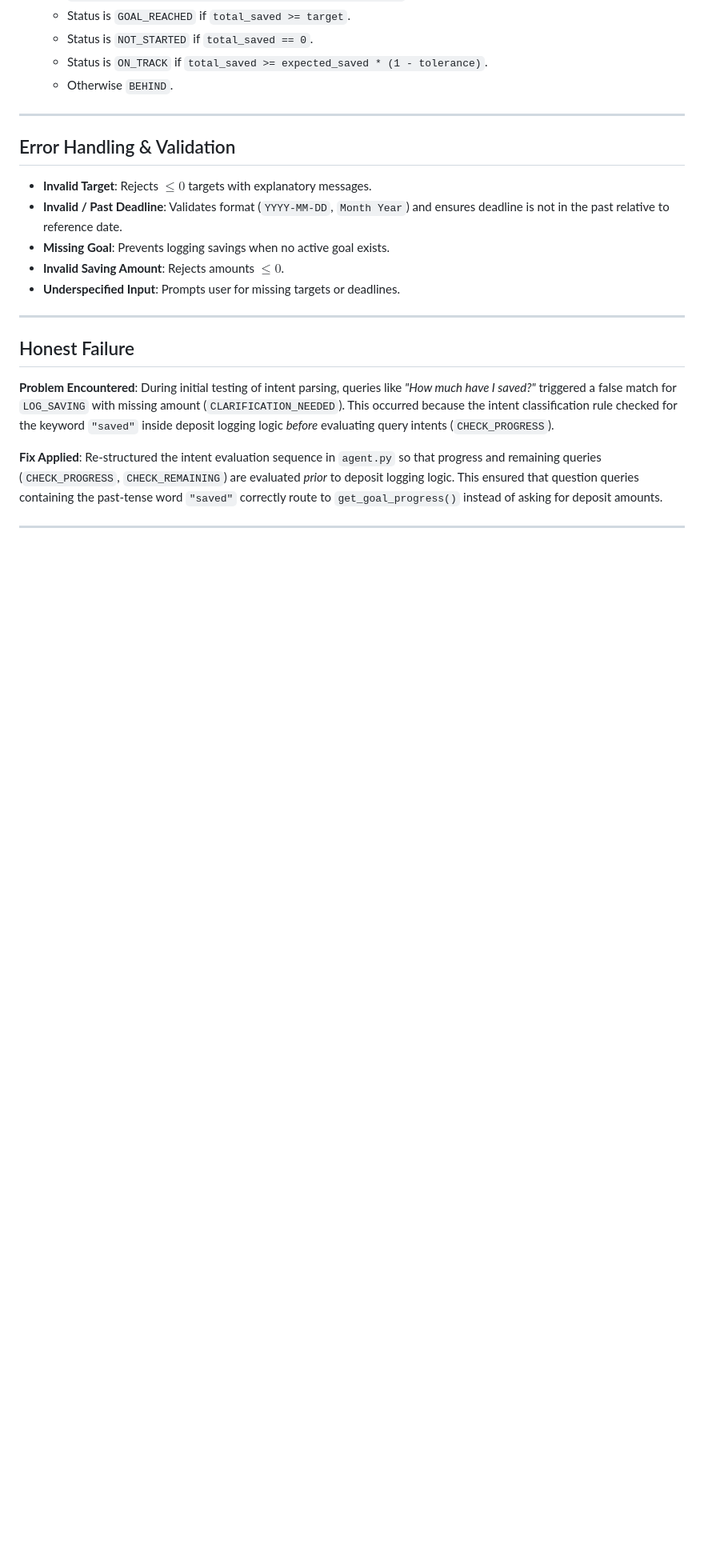
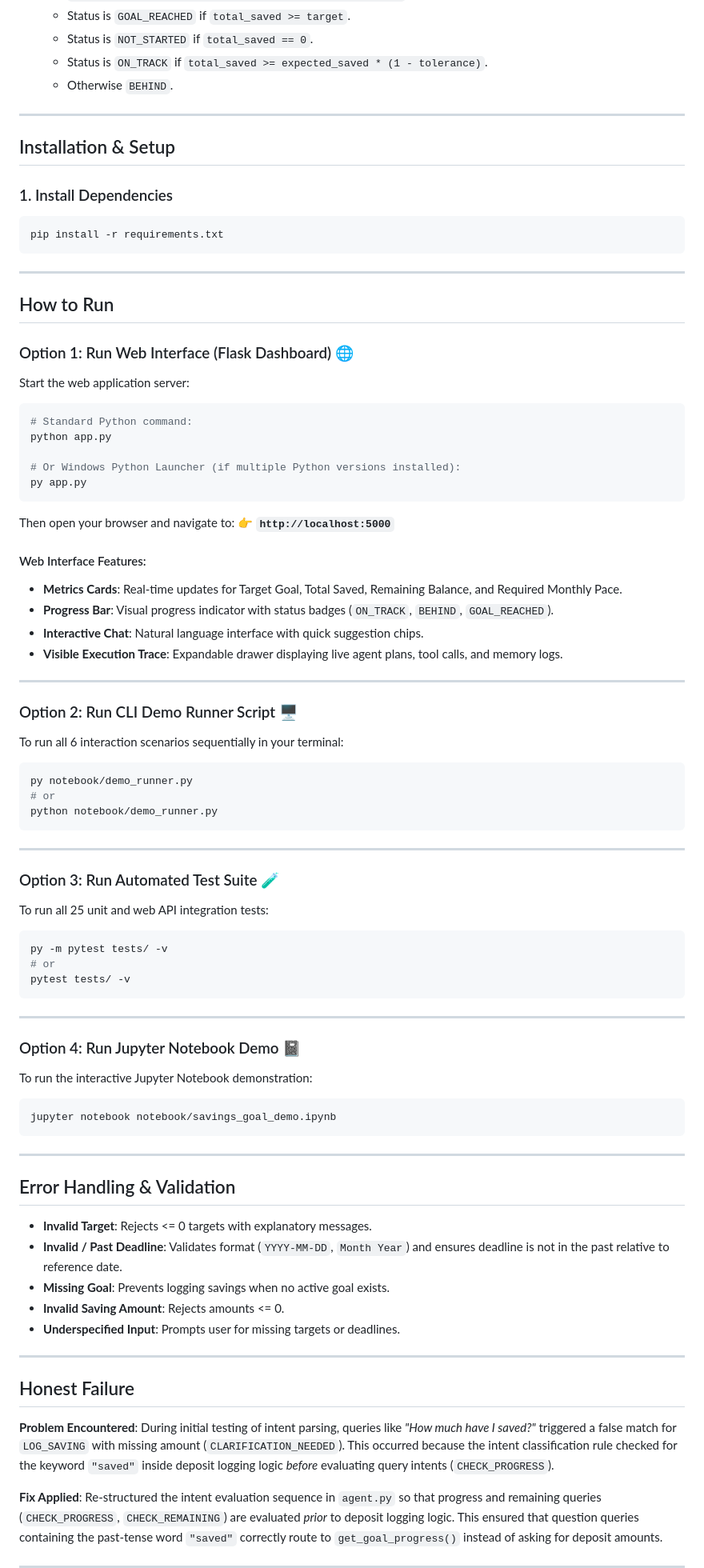
Before and after one commit to vineelreddy1/Savings-Goal-Tracker-Agent, a Markdown page: README.md, the part around one of its changes. Shown at 80% size. Rendered like a GitHub page; blank space fills up the shorter version.

Commit message:
Update README.md with Web Interface running instructions

````diff
--- a/README.md
+++ b/README.md
@@ -142,12 +144,80 @@ To prevent LLM hallucination and arithmetic errors:
 
 ---
 
+## Installation & Setup
+
+### 1. Install Dependencies
+```bash
+pip install -r requirements.txt
+```
+
+---
+
+## How to Run
+
+### Option 1: Run Web Interface (Flask Dashboard) 🌐
+
+Start the web application server:
+
+```bash
+# Standard Python command:
+python app.py
+
+# Or Windows Python Launcher (if multiple Python versions installed):
+py app.py
+```
+
+Then open your browser and navigate to:
+👉 **`http://localhost:5000`**
+
+#### Web Interface Features:
+- **Metrics Cards**: Real-time updates for Target Goal, Total Saved, Remaining Balance, and Required Monthly Pace.
+- **Progress Bar**: Visual progress indicator with status badges (`ON_TRACK`, `BEHIND`, `GOAL_REACHED`).
+- **Interactive Chat**: Natural language interface with quick suggestion chips.
+- **Visible Execution Trace**: Expandable drawer displaying live agent plans, tool calls, and memory logs.
+
+---
+
+### Option 2: Run CLI Demo Runner Script 🖥️
+
+To run all 6 interaction scenarios sequentially in your terminal:
+
+```bash
+py notebook/demo_runner.py
+# or
+python notebook/demo_runner.py
+```
+
+---
+
+### Option 3: Run Automated Test Suite 🧪
+
+To run all 25 unit and web API integration tests:
+
+```bash
+py -m pytest tests/ -v
+# or
+pytest tests/ -v
+```
+
+---
+
+### Option 4: Run Jupyter Notebook Demo 📓
+
+To run the interactive Jupyter Notebook demonstration:
+
+```bash
+jupyter notebook notebook/savings_goal_demo.ipynb
+```
+
+---
+
 ## Error Handling & Validation
 
-- **Invalid Target**: Rejects $\le 0$ targets with explanatory messages.
+- **Invalid Target**: Rejects <= 0 targets with explanatory messages.
 - **Invalid / Past Deadline**: Validates format (`YYYY-MM-DD`, `Month Year`) and ensures deadline is not in the past relative to reference date.
 - **Missing Goal**: Prevents logging savings when no active goal exists.
-- **Invalid Saving Amount**: Rejects amounts $\le 0$.
+- **Invalid Saving Amount**: Rejects amounts <= 0.
 - **Underspecified Input**: Prompts user for missing targets or deadlines.
 
 ---
````
Also changed, not shown: other parts of README.md (+3 -55 lines).
